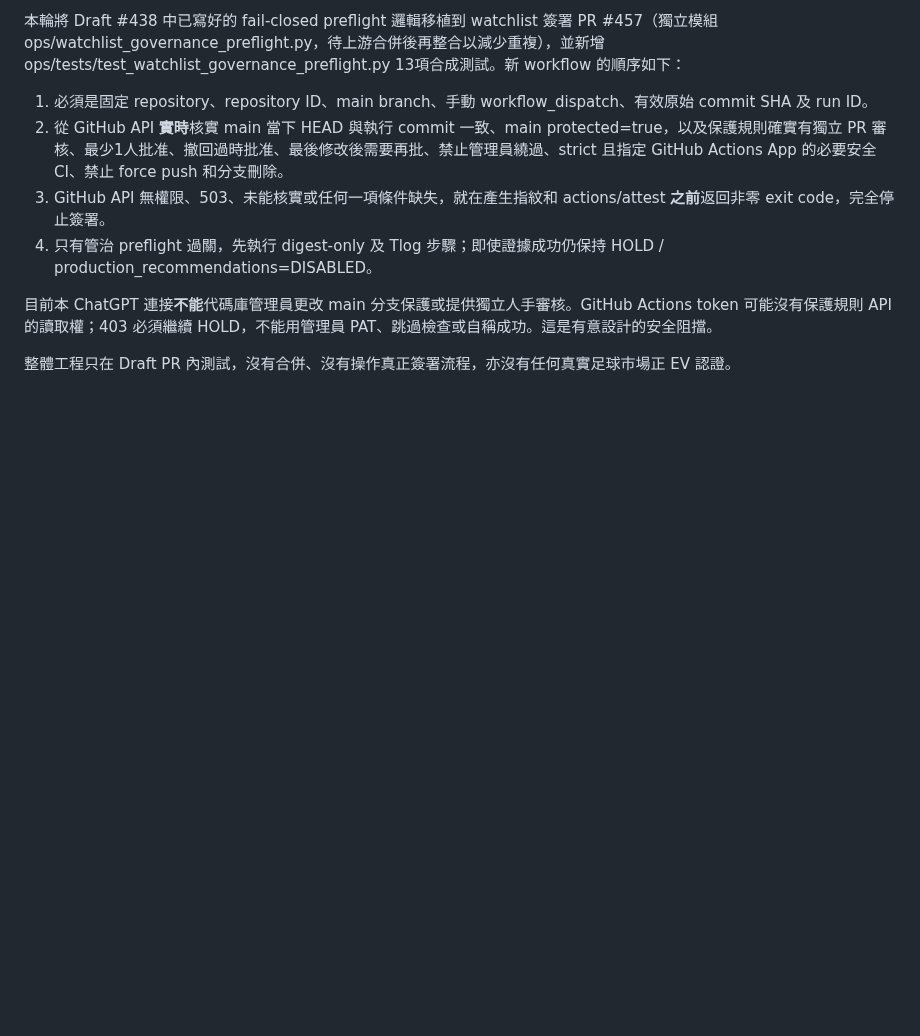
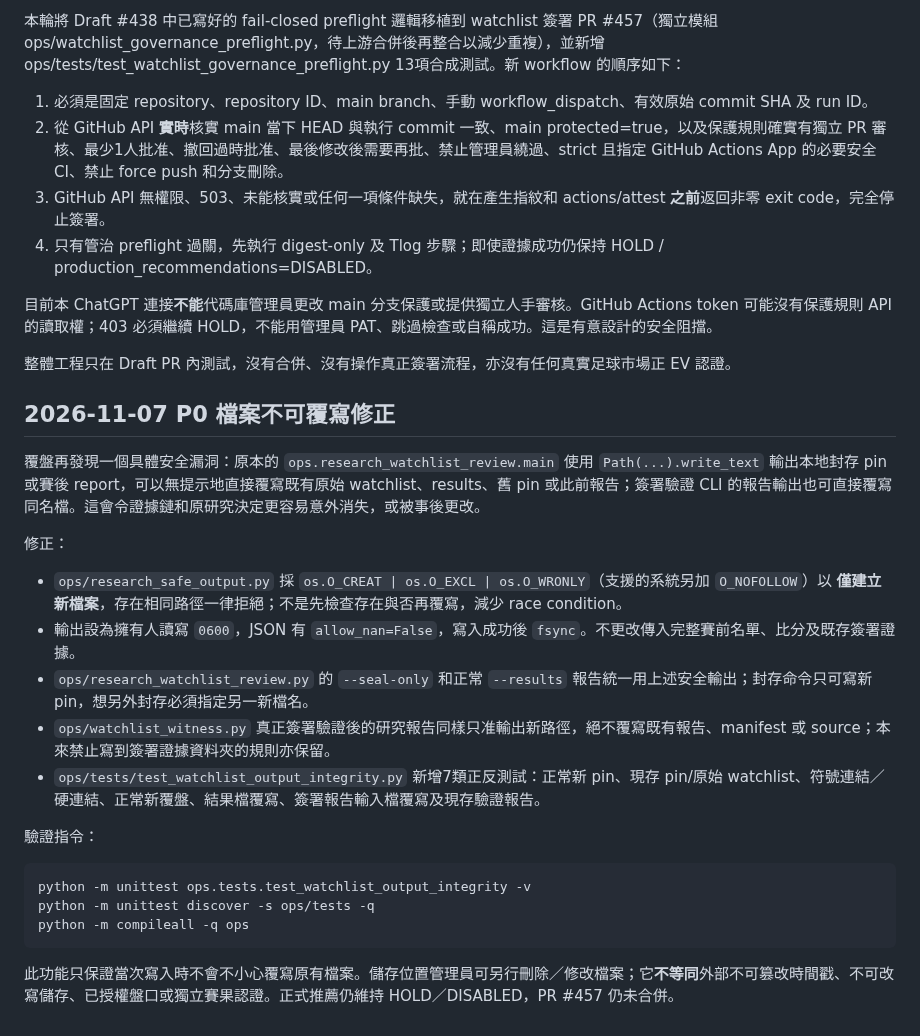
Before and after one commit to CHANCHUNWA1989/football-king-report, a Markdown page: docs/research-watchlist-complete-cohort-2026-11-07.md, the part around the change. GitHub-like rendering; blank space fills up the shorter version.

Commit message:
docs: reproduce evidence overwrite risk and exclusive output mitigation

```diff
--- a/docs/research-watchlist-complete-cohort-2026-11-07.md
+++ b/docs/research-watchlist-complete-cohort-2026-11-07.md
@@ -131,3 +131,23 @@ GitHub CLI 官方說明：https://cli.github.com/manual/gh_attestation_verify
 目前本 ChatGPT 連接**不能**代碼庫管理員更改 main 分支保護或提供獨立人手審核。GitHub Actions token 可能沒有保護規則 API 的讀取權；403 必須繼續 HOLD，不能用管理員 PAT、跳過檢查或自稱成功。這是有意設計的安全阻擋。
 
 整體工程只在 Draft PR 內測試，沒有合併、沒有操作真正簽署流程，亦沒有任何真實足球市場正 EV 認證。
+
+
+## 2026-11-07 P0 檔案不可覆寫修正
+
+覆盤再發現一個具體安全漏洞：原本的 `ops.research_watchlist_review.main` 使用 `Path(...).write_text` 輸出本地封存 pin 或賽後 report，可以無提示地直接覆寫既有原始 watchlist、results、舊 pin 或此前報告；簽署驗證 CLI 的報告輸出也可直接覆寫同名檔。這會令證據鏈和原研究決定更容易意外消失，或被事後更改。
+
+修正：
+- `ops/research_safe_output.py` 採 `os.O_CREAT | os.O_EXCL | os.O_WRONLY`（支援的系統另加 `O_NOFOLLOW`）以 **僅建立新檔案**，存在相同路徑一律拒絕；不是先檢查存在與否再覆寫，減少 race condition。
+- 輸出設為擁有人讀寫 `0600`，JSON 有 `allow_nan=False`，寫入成功後 `fsync`。不更改傳入完整賽前名單、比分及既存簽署證據。
+- `ops/research_watchlist_review.py` 的 `--seal-only` 和正常 `--results` 報告統一用上述安全輸出；封存命令只可寫新 pin，想另外封存必須指定另一新檔名。
+- `ops/watchlist_witness.py` 真正簽署驗證後的研究報告同樣只准輸出新路徑，絕不覆寫既有報告、manifest 或 source；本來禁止寫到簽署證據資料夾的規則亦保留。
+- `ops/tests/test_watchlist_output_integrity.py` 新增7類正反測試：正常新 pin、現存 pin/原始 watchlist、符號連結／硬連結、正常新覆盤、結果檔覆寫、簽署報告輸入檔覆寫及現存驗證報告。
+
+驗證指令：
+
+    python -m unittest ops.tests.test_watchlist_output_integrity -v
+    python -m unittest discover -s ops/tests -q
+    python -m compileall -q ops
+
+此功能只保證當次寫入時不會不小心覆寫原有檔案。儲存位置管理員可另行刪除／修改檔案；它**不等同**外部不可篡改時間戳、不可改寫儲存、已授權盤口或獨立賽果認證。正式推薦仍維持 HOLD／DISABLED，PR #457 仍未合併。
```
